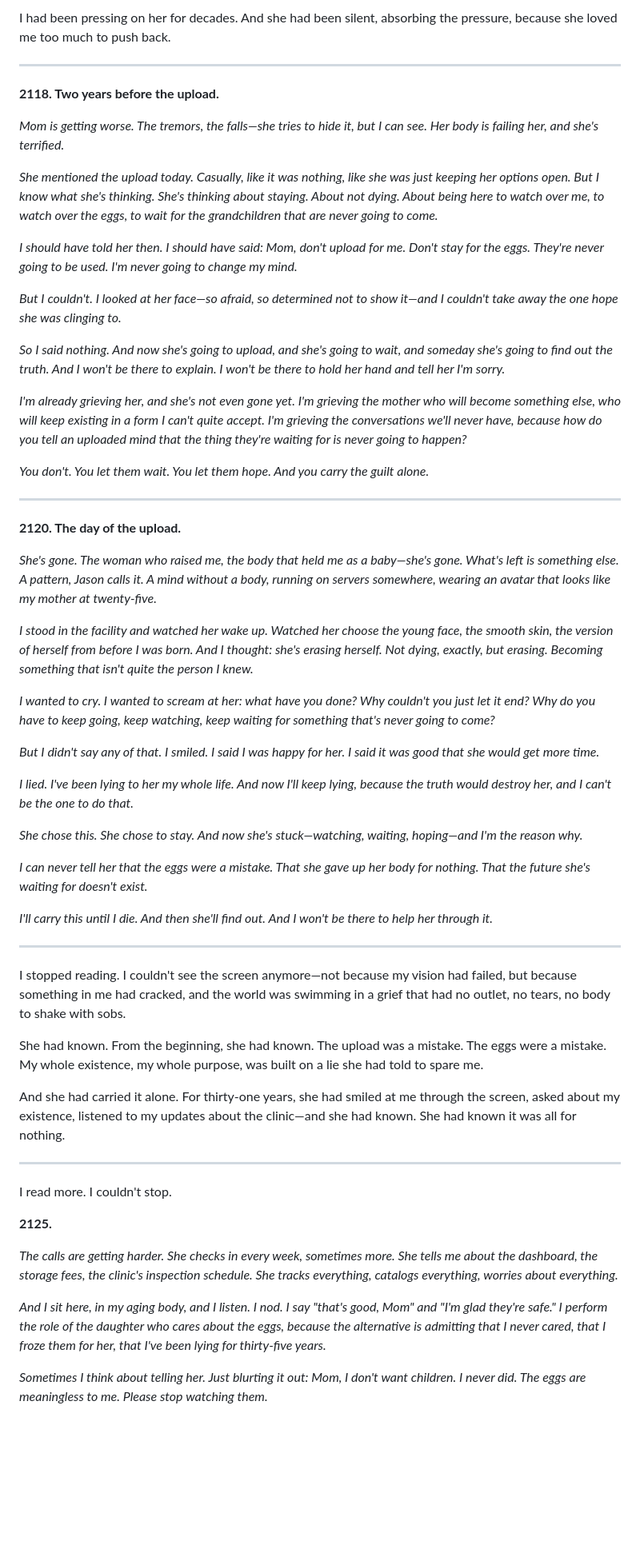
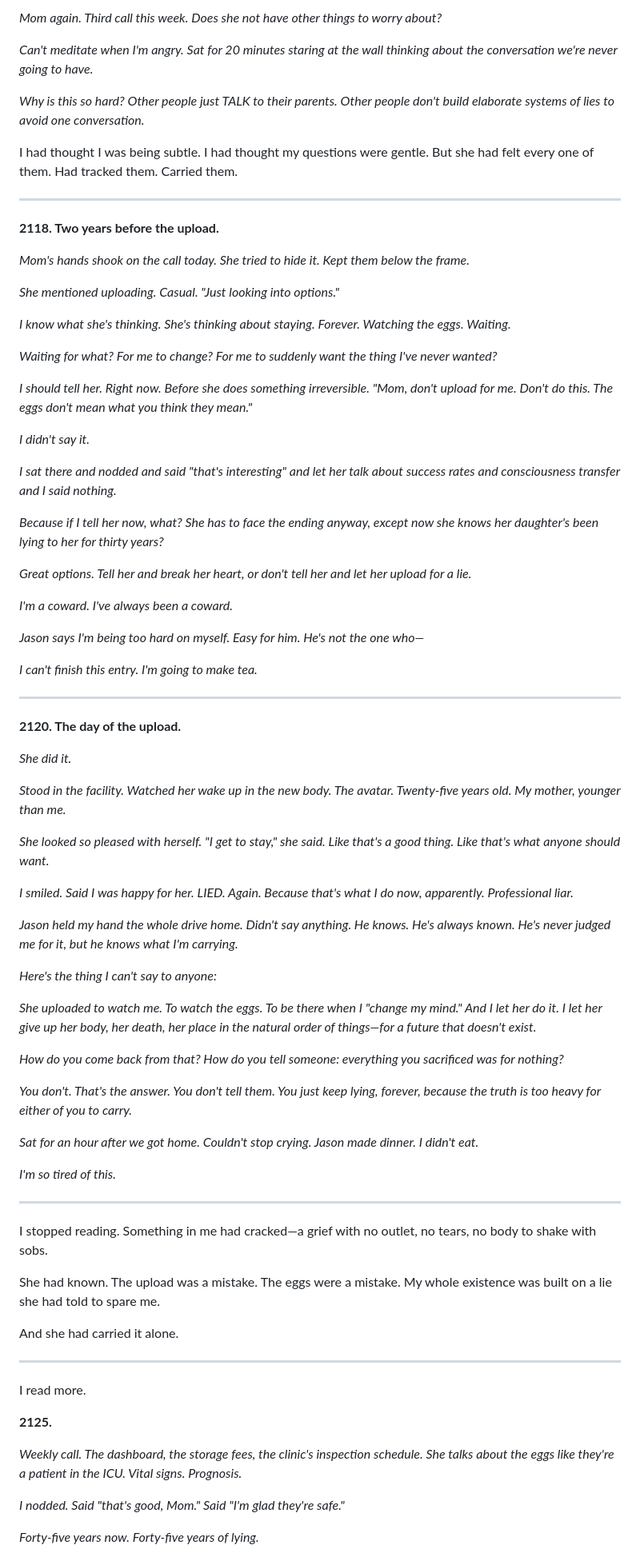
Before and after one commit to joshSzep/watching-the-unborn, a Markdown page: chapters/Part 2 - Uploaded Aria/Chapter 21 - Secrets.md, the part around one of its changes. Shown at 80% size. Rendered like a GitHub page; blank space fills up the shorter version.

```diff
--- a/chapters/Part 2 - Uploaded Aria/Chapter 21 - Secrets.md
+++ b/chapters/Part 2 - Uploaded Aria/Chapter 21 - Secrets.md
@@ -76,61 +90,83 @@ I had thought I was being subtle. I had thought my questions were gentle, my sug
 
-I had been pressing on her for decades. And she had been silent, absorbing the pressure, because she loved me too much to push back.
+*Mom again. Third call this week. Does she not have other things to worry about?*
+
+*Can't meditate when I'm angry. Sat for 20 minutes staring at the wall thinking about the conversation we're never going to have.*
+
+*Why is this so hard? Other people just TALK to their parents. Other people don't build elaborate systems of lies to avoid one conversation.*
+
+I had thought I was being subtle. I had thought my questions were gentle. But she had felt every one of them. Had tracked them. Carried them.
 
 ---
 
 **2118. Two years before the upload.**
 
-*Mom is getting worse. The tremors, the falls—she tries to hide it, but I can see. Her body is failing her, and she's terrified.*
+*Mom's hands shook on the call today. She tried to hide it. Kept them below the frame.*
 
-*She mentioned the upload today. Casually, like it was nothing, like she was just keeping her options open. But I know what she's thinking. She's thinking about staying. About not dying. About being here to watch over me, to watch over the eggs, to wait for the grandchildren that are never going to come.*
+*She mentioned uploading. Casual. "Just looking into options."*
 
-*I should have told her then. I should have said: Mom, don't upload for me. Don't stay for the eggs. They're never going to be used. I'm never going to change my mind.*
+*I know what she's thinking. She's thinking about staying. Forever. Watching the eggs. Waiting.*
 
-*But I couldn't. I looked at her face—so afraid, so determined not to show it—and I couldn't take away the one hope she was clinging to.*
+*Waiting for what? For me to change? For me to suddenly want the thing I've never wanted?*
 
-*So I said nothing. And now she's going to upload, and she's going to wait, and someday she's going to find out the truth. And I won't be there to explain. I won't be there to hold her hand and tell her I'm sorry.*
+*I should tell her. Right now. Before she does something irreversible. "Mom, don't upload for me. Don't do this. The eggs don't mean what you think they mean."*
 
-*I'm already grieving her, and she's not even gone yet. I'm grieving the mother who will become something else, who will keep existing in a form I can't quite accept. I'm grieving the conversations we'll never have, because how do you tell an uploaded mind that the thing they're waiting for is never going to happen?*
+*I didn't say it.*
 
-*You don't. You let them wait. You let them hope. And you carry the guilt alone.*
+*I sat there and nodded and said "that's interesting" and let her talk about success rates and consciousness transfer and I said nothing.*
+
+*Because if I tell her now, what? She has to face the ending anyway, except now she knows her daughter's been lying to her for thirty years?*
+
+*Great options. Tell her and break her heart, or don't tell her and let her upload for a lie.*
+
+*I'm a coward. I've always been a coward.*
+
+*Jason says I'm being too hard on myself. Easy for him. He's not the one who—*
+
+*I can't finish this entry. I'm going to make tea.*
 
 ---
 
 **2120. The day of the upload.**
 
-*She's gone. The woman who raised me, the body that held me as a baby—she's gone. What's left is something else. A pattern, Jason calls it. A mind without a body, running on servers somewhere, wearing an avatar that looks like my mother at twenty-five.*
+*She did it.*
 
-*I stood in the facility and watched her wake up. Watched her choose the young face, the smooth skin, the version of herself from before I was born. And I thought: she's erasing herself. Not dying, exactly, but erasing. Becoming something that isn't quite the person I knew.*
+*Stood in the facility. Watched her wake up in the new body. The avatar. Twenty-five years old. My mother, younger than me.*
 
-*I wanted to cry. I wanted to scream at her: what have you done? Why couldn't you just let it end? Why do you have to keep going, keep watching, keep waiting for something that's never going to come?*
+*She looked so pleased with herself. "I get to stay," she said. Like that's a good thing. Like that's what anyone should want.*
 
-*But I didn't say any of that. I smiled. I said I was happy for her. I said it was good that she would get more time.*
+*I smiled. Said I was happy for her. LIED. Again. Because that's what I do now, apparently. Professional liar.*
 
-*I lied. I've been lying to her my whole life. And now I'll keep lying, because the truth would destroy her, and I can't be the one to do that.*
+*Jason held my hand the whole drive home. Didn't say anything. He knows. He's always known. He's never judged me for it, but he knows what I'm carrying.*
 
-*She chose this. She chose to stay. And now she's stuck—watching, waiting, hoping—and I'm the reason why.*
+*Here's the thing I can't say to anyone:*
 
-*I can never tell her that the eggs were a mistake. That she gave up her body for nothing. That the future she's waiting for doesn't exist.*
+*She uploaded to watch me. To watch the eggs. To be there when I "change my mind." And I let her do it. I let her give up her body, her death, her place in the natural order of things—for a future that doesn't exist.*
 
-*I'll carry this until I die. And then she'll find out. And I won't be there to help her through it.*
+*How do you come back from that? How do you tell someone: everything you sacrificed was for nothing?*
+
+*You don't. That's the answer. You don't tell them. You just keep lying, forever, because the truth is too heavy for either of you to carry.*
+
+*Sat for an hour after we got home. Couldn't stop crying. Jason made dinner. I didn't eat.*
+
+*I'm so tired of this.*
 
 ---
 
-I stopped reading. I couldn't see the screen anymore—not because my vision had failed, but because something in me had cracked, and the world was swimming in a grief that had no outlet, no tears, no body to shake with sobs.
+I stopped reading. Something in me had cracked—a grief with no outlet, no tears, no body to shake with sobs.
 
-She had known. From the beginning, she had known. The upload was a mistake. The eggs were a mistake. My whole existence, my whole purpose, was built on a lie she had told to spare me.
+She had known. The upload was a mistake. The eggs were a mistake. My whole existence was built on a lie she had told to spare me.
 
-And she had carried it alone. For thirty-one years, she had smiled at me through the screen, asked about my existence, listened to my updates about the clinic—and she had known. She had known it was all for nothing.
+And she had carried it alone.
 
 ---
 
-I read more. I couldn't stop.
+I read more.
 
 **2125.**
 
-*The calls are getting harder. She checks in every week, sometimes more. She tells me about the dashboard, the storage fees, the clinic's inspection schedule. She tracks everything, catalogs everything, worries about everything.*
+*Weekly call. The dashboard, the storage fees, the clinic's inspection schedule. She talks about the eggs like they're a patient in the ICU. Vital signs. Prognosis.*
 
-*And I sit here, in my aging body, and I listen. I nod. I say "that's good, Mom" and "I'm glad they're safe." I perform the role of the daughter who cares about the eggs, because the alternative is admitting that I never cared, that I froze them for her, that I've been lying for thirty-five years.*
+*I nodded. Said "that's good, Mom." Said "I'm glad they're safe."*
 
-*Sometimes I think about telling her. Just blurting it out: Mom, I don't want children. I never did. The eggs are meaningless to me. Please stop watching them.*
+*Forty-five years now. Forty-five years of lying.*
 
```
Also changed, not shown: other parts of chapters/Part 2 - Uploaded Aria/Chapter 21 - Secrets.md (+78 -56 lines), chapters/Part 2 - Uploaded Aria/Chapter 20 - 3:47 AM.md (+16 -8 lines).
